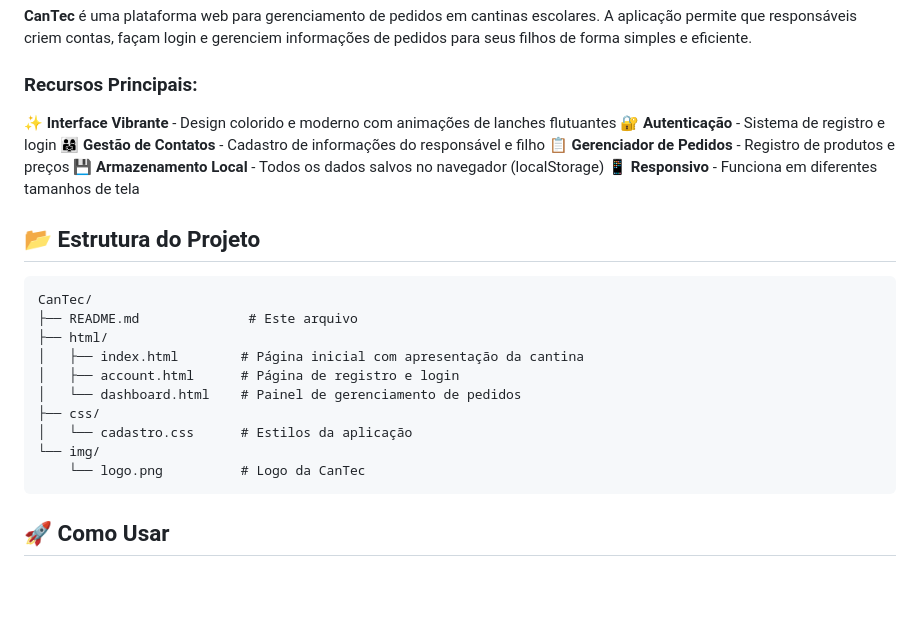
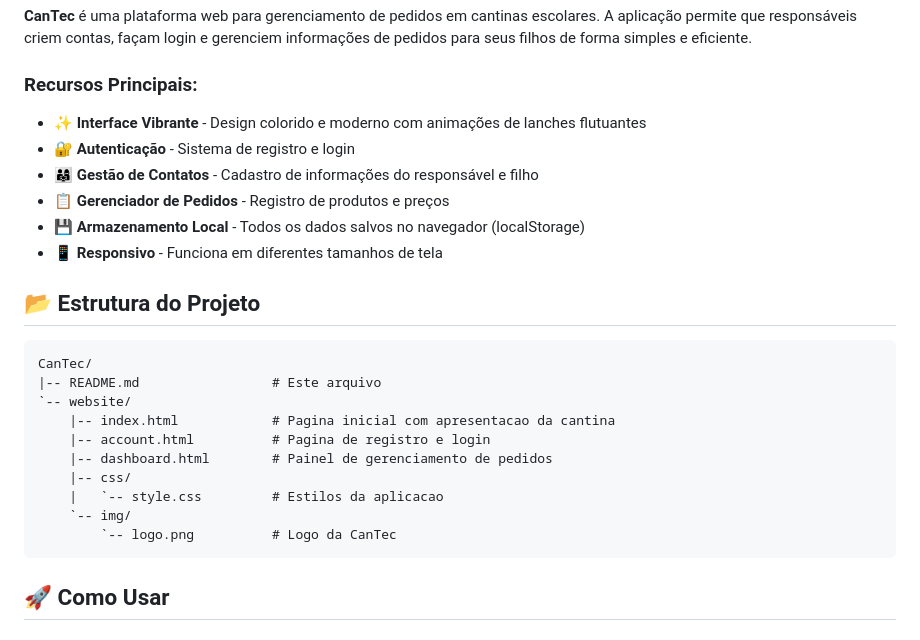
Before and after one commit to erikraft/CanTec, a Markdown page: README.md, the part around the change. Drawn GitHub-style; blank space fills up the shorter version.

````diff
--- a/README.md
+++ b/README.md
@@ -6,26 +6,26 @@
 
 ### Recursos Principais:
 
-✨ **Interface Vibrante** - Design colorido e moderno com animações de lanches flutuantes
-🔐 **Autenticação** - Sistema de registro e login
-👨‍👩‍👧 **Gestão de Contatos** - Cadastro de informações do responsável e filho
-📋 **Gerenciador de Pedidos** - Registro de produtos e preços
-💾 **Armazenamento Local** - Todos os dados salvos no navegador (localStorage)
-📱 **Responsivo** - Funciona em diferentes tamanhos de tela
+   - ✨ **Interface Vibrante** - Design colorido e moderno com animações de lanches flutuantes
+   - 🔐 **Autenticação** - Sistema de registro e login
+   - 👨‍👩‍👧 **Gestão de Contatos** - Cadastro de informações do responsável e filho
+   - 📋 **Gerenciador de Pedidos** - Registro de produtos e preços
+   - 💾 **Armazenamento Local** - Todos os dados salvos no navegador (localStorage)
+   - 📱 **Responsivo** - Funciona em diferentes tamanhos de tela
 
 ## 📂 Estrutura do Projeto
 
 ```
 CanTec/
-├── README.md              # Este arquivo
-├── html/
-│   ├── index.html        # Página inicial com apresentação da cantina
-│   ├── account.html      # Página de registro e login
-│   └── dashboard.html    # Painel de gerenciamento de pedidos
-├── css/
-│   └── cadastro.css      # Estilos da aplicação
-└── img/
-    └── logo.png          # Logo da CanTec
+|-- README.md                 # Este arquivo
+`-- website/
+    |-- index.html            # Pagina inicial com apresentacao da cantina
+    |-- account.html          # Pagina de registro e login
+    |-- dashboard.html        # Painel de gerenciamento de pedidos
+    |-- css/
+    |   `-- style.css         # Estilos da aplicacao
+    `-- img/
+        `-- logo.png          # Logo da CanTec
 ```
 
 ## 🚀 Como Usar
````
